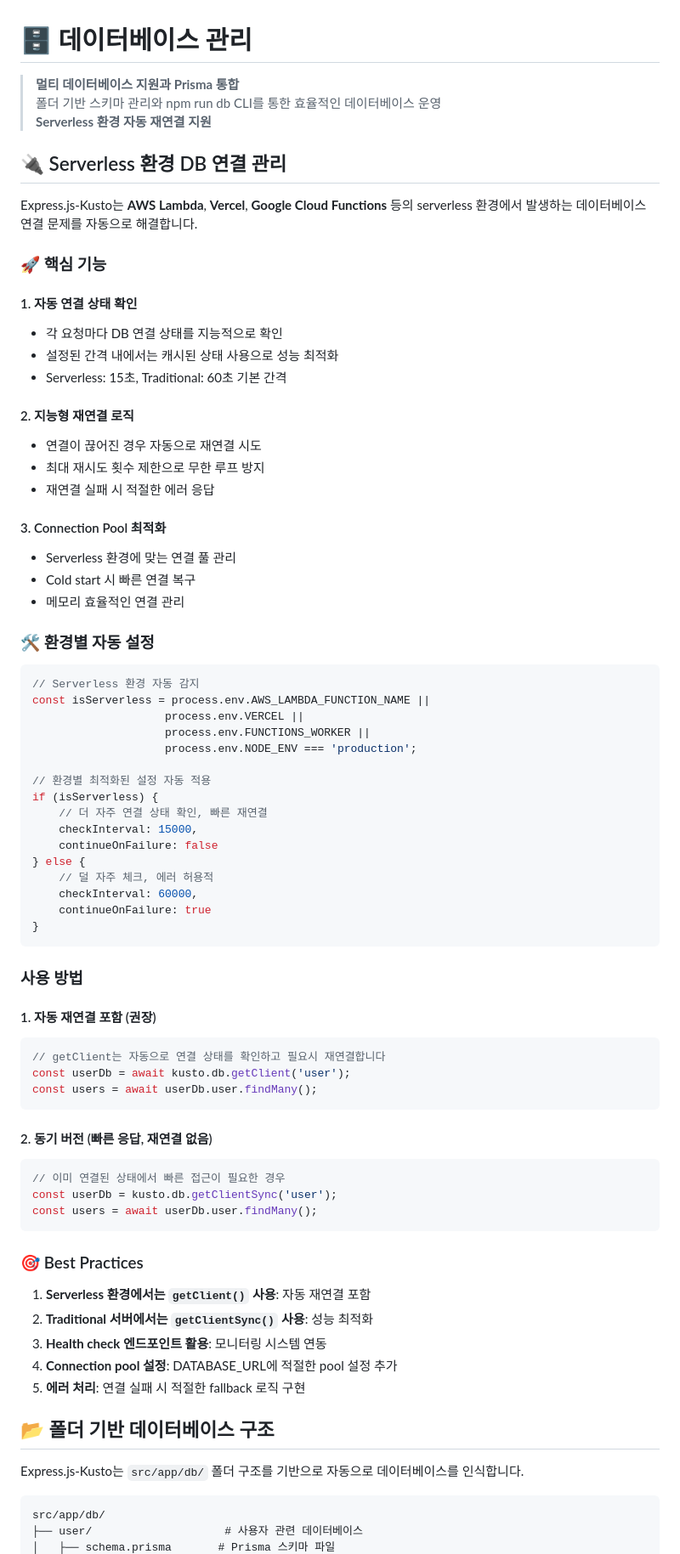
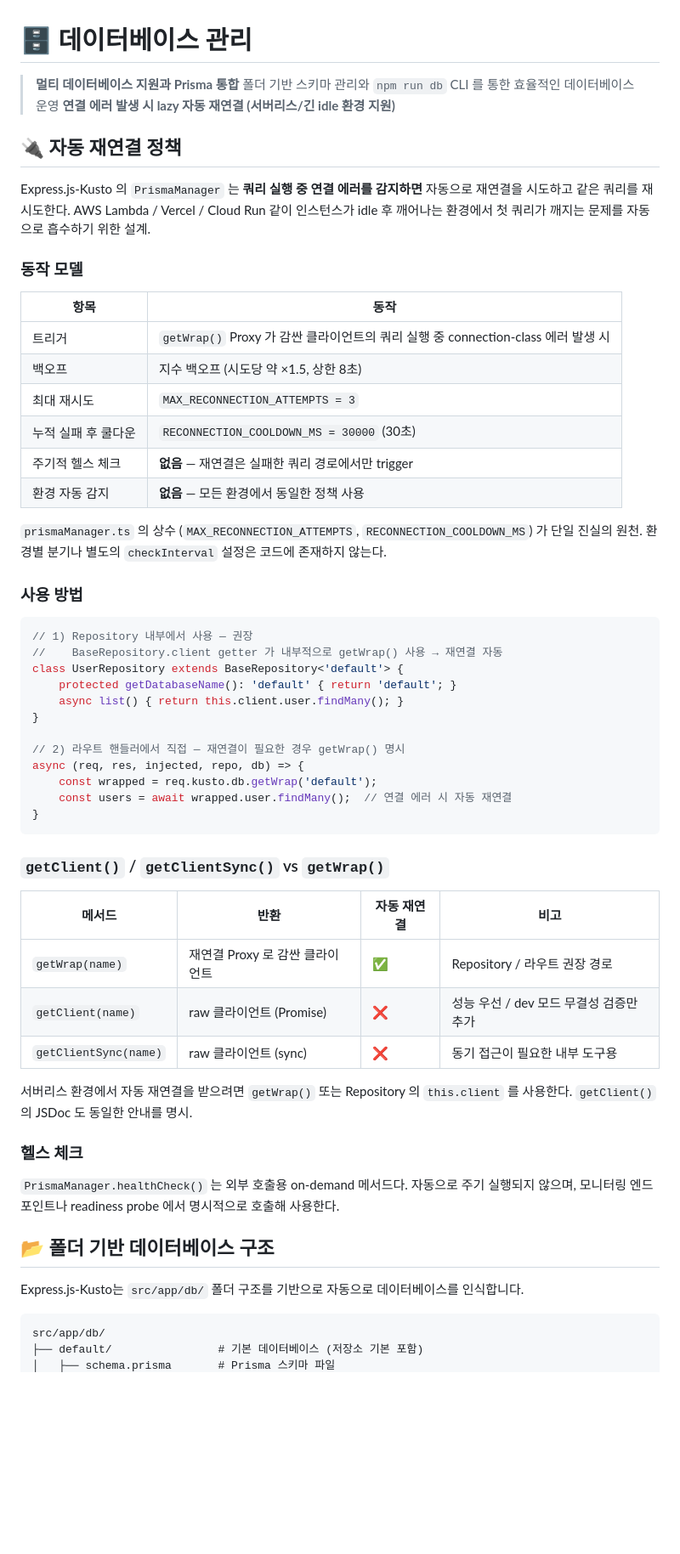
Before and after one commit to taxi-tabby/express.js-kusto, a Markdown page: docs/03-database-management.md, the part around one of its changes. Shown at 85% size. Rendered like a GitHub page; blank space fills up the shorter version.

Commit message:
docs/03-database: 재연결 정책을 실제 코드 동작에 맞게 재작성
- 코드에 존재하지 않는 isServerless 자동 감지 / checkInterval 환경별 분기
  설명 제거. 실제 정책: getWrap() Proxy 가 쿼리 실행 중 connection 에러
  감지 시 lazy 재연결 (지수 백오프, MAX 3회, 30초 쿨다운).
- "getClient() 가 자동 재연결 포함" 거짓 주장을 바로잡음. 자동 재연결
  경로는 getWrap() / Repository.client 뿐이며, getClient() 는 raw 클라이언트.
- "Serverless 에서는 getClient() 사용" 잘못된 Best Practice 제거 → getWrap()
  안내로 교체.
- CLI 예제와 폴더 구조 예제의 가상 폴더명 (user, temporary) 을 실제 저장소에
  존재하는 default 로 통일. -d 인자가 실제 폴더명이어야 함을 명시.

Co-Authored-By: Claude Opus 4.7 (1M context) <noreply@anthropic.com>

````diff
--- a/docs/03-database-management.md
+++ b/docs/03-database-management.md
@@ -1,75 +1,56 @@
 # 🗄️ 데이터베이스 관리
 
 > **멀티 데이터베이스 지원과 Prisma 통합**
-> 폴더 기반 스키마 관리와 npm run db CLI를 통한 효율적인 데이터베이스 운영
-> **Serverless 환경 자동 재연결 지원**
+> 폴더 기반 스키마 관리와 `npm run db` CLI 를 통한 효율적인 데이터베이스 운영
+> **연결 에러 발생 시 lazy 자동 재연결 (서버리스/긴 idle 환경 지원)**
 
-## 🔌 Serverless 환경 DB 연결 관리
+## 🔌 자동 재연결 정책
 
-Express.js-Kusto는 **AWS Lambda**, **Vercel**, **Google Cloud Functions** 등의 serverless 환경에서 발생하는 데이터베이스 연결 문제를 자동으로 해결합니다.
+Express.js-Kusto 의 `PrismaManager` 는 **쿼리 실행 중 연결 에러를 감지하면** 자동으로 재연결을 시도하고 같은 쿼리를 재시도한다. AWS Lambda / Vercel / Cloud Run 같이 인스턴스가 idle 후 깨어나는 환경에서 첫 쿼리가 깨지는 문제를 자동으로 흡수하기 위한 설계.
 
-### 🚀 핵심 기능
+### 동작 모델
 
-#### 1. 자동 연결 상태 확인
-- 각 요청마다 DB 연결 상태를 지능적으로 확인
-- 설정된 간격 내에서는 캐시된 상태 사용으로 성능 최적화
-- Serverless: 15초, Traditional: 60초 기본 간격
+| 항목 | 동작 |
+|------|------|
+| 트리거 | `getWrap()` Proxy 가 감싼 클라이언트의 쿼리 실행 중 connection-class 에러 발생 시 |
+| 백오프 | 지수 백오프 (시도당 약 ×1.5, 상한 8초) |
+| 최대 재시도 | `MAX_RECONNECTION_ATTEMPTS = 3` |
+| 누적 실패 후 쿨다운 | `RECONNECTION_COOLDOWN_MS = 30000` (30초) |
+| 주기적 헬스 체크 | **없음** — 재연결은 실패한 쿼리 경로에서만 trigger |
+| 환경 자동 감지 | **없음** — 모든 환경에서 동일한 정책 사용 |
 
-#### 2. 지능형 재연결 로직
-- 연결이 끊어진 경우 자동으로 재연결 시도
-- 최대 재시도 횟수 제한으로 무한 루프 방지
-- 재연결 실패 시 적절한 에러 응답
+`prismaManager.ts` 의 상수 (`MAX_RECONNECTION_ATTEMPTS`, `RECONNECTION_COOLDOWN_MS`) 가 단일 진실의 원천. 환경별 분기나 별도의 `checkInterval` 설정은 코드에 존재하지 않는다.
 
-#### 3. Connection Pool 최적화
-- Serverless 환경에 맞는 연결 풀 관리
-- Cold start 시 빠른 연결 복구
-- 메모리 효율적인 연결 관리
-
-### 🛠️ 환경별 자동 설정
+### 사용 방법
 
 ```typescript
-// Serverless 환경 자동 감지
-const isServerless = process.env.AWS_LAMBDA_FUNCTION_NAME ||
-                    process.env.VERCEL ||
-                    process.env.FUNCTIONS_WORKER ||
-                    process.env.NODE_ENV === 'production';
+// 1) Repository 내부에서 사용 — 권장
+//    BaseRepository.client getter 가 내부적으로 getWrap() 사용 → 재연결 자동
+class UserRepository extends BaseRepository<'default'> {
+    protected getDatabaseName(): 'default' { return 'default'; }
+    async list() { return this.client.user.findMany(); }
+}
 
-// 환경별 최적화된 설정 자동 적용
-if (isServerless) {
-    // 더 자주 연결 상태 확인, 빠른 재연결
-    checkInterval: 15000,
-    continueOnFailure: false
-} else {
-    // 덜 자주 체크, 에러 허용적
-    checkInterval: 60000,
-    continueOnFailure: true
+// 2) 라우트 핸들러에서 직접 — 재연결이 필요한 경우 getWrap() 명시
+async (req, res, injected, repo, db) => {
+    const wrapped = req.kusto.db.getWrap('default');
+    const users = await wrapped.user.findMany();  // 연결 에러 시 자동 재연결
 }
 ```
 
-###  사용 방법
+### `getClient()` / `getClientSync()` vs `getWrap()`
 
-#### 1. 자동 재연결 포함 (권장)
-```typescript
-// getClient는 자동으로 연결 상태를 확인하고 필요시 재연결합니다
-const userDb = await kusto.db.getClient('user');
-const users = await userDb.user.findMany();
-```
+| 메서드 | 반환 | 자동 재연결 | 비고 |
+|--------|------|-------------|------|
+| `getWrap(name)` | 재연결 Proxy 로 감싼 클라이언트 | ✅ | Repository / 라우트 권장 경로 |
+| `getClient(name)` | raw 클라이언트 (Promise) | ❌ | 성능 우선 / dev 모드 무결성 검증만 추가 |
+| `getClientSync(name)` | raw 클라이언트 (sync) | ❌ | 동기 접근이 필요한 내부 도구용 |
 
-#### 2. 동기 버전 (빠른 응답, 재연결 없음)
-```typescript
-// 이미 연결된 상태에서 빠른 접근이 필요한 경우
-const userDb = kusto.db.getClientSync('user');
-const users = await userDb.user.findMany();
-```
+서버리스 환경에서 자동 재연결을 받으려면 `getWrap()` 또는 Repository 의 `this.client` 를 사용한다. `getClient()` 의 JSDoc 도 동일한 안내를 명시.
 
+### 헬스 체크
 
-### 🎯 Best Practices
-
-1. **Serverless 환경에서는 `getClient()` 사용**: 자동 재연결 포함
-2. **Traditional 서버에서는 `getClientSync()` 사용**: 성능 최적화
-3. **Health check 엔드포인트 활용**: 모니터링 시스템 연동
-4. **Connection pool 설정**: DATABASE_URL에 적절한 pool 설정 추가
-5. **에러 처리**: 연결 실패 시 적절한 fallback 로직 구현
+`PrismaManager.healthCheck()` 는 외부 호출용 on-demand 메서드다. 자동으로 주기 실행되지 않으며, 모니터링 엔드포인트나 readiness probe 에서 명시적으로 호출해 사용한다.
 
 ## 📂 폴더 기반 데이터베이스 구조
 
@@ -77,5 +58,5 @@ Express.js-Kusto는 `src/app/db/` 폴더 구조를 기반으로 자동으로 데
 
 ```
 src/app/db/
-├── user/                    # 사용자 관련 데이터베이스
+├── default/                # 기본 데이터베이스 (저장소 기본 포함)
 │   ├── schema.prisma       # Prisma 스키마 파일
````
Also changed, not shown: other parts of docs/03-database-management.md (+25 -26 lines).
